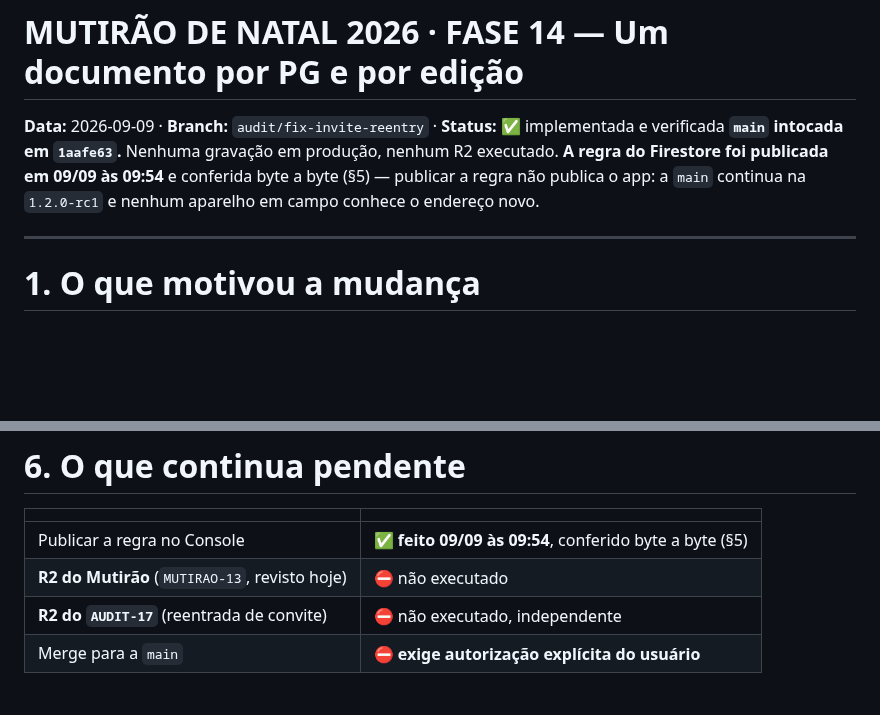
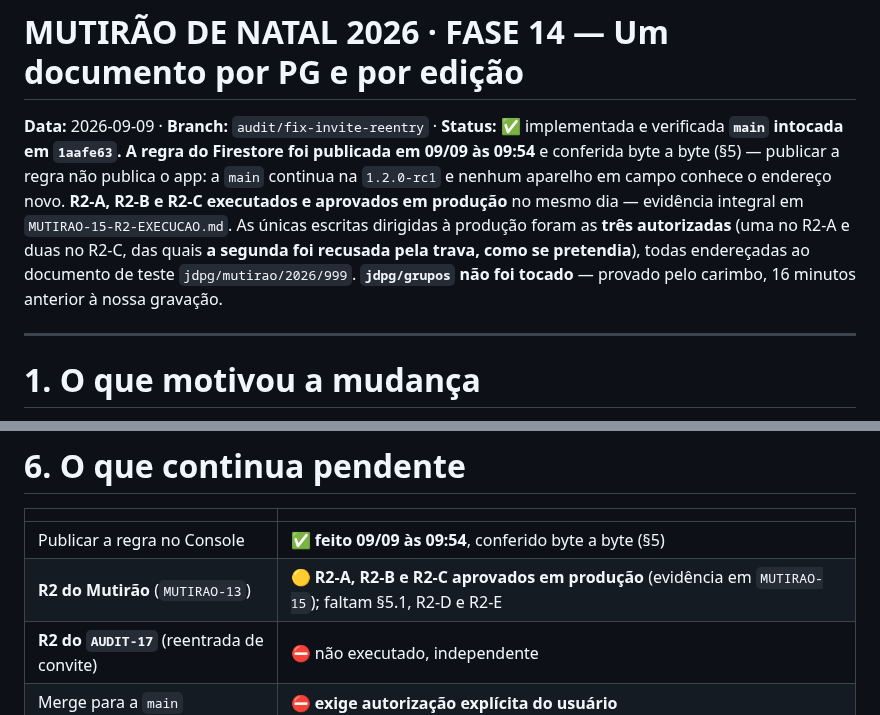
Before and after one commit to capelaniahospitalar/jornada-pequenos-grupos, a Markdown page: MUTIRAO-14-FASE14-DOCUMENTO-POR-PG.md, 2 parts joined by grey strips. GitHub-like rendering; blank space fills up the shorter version.

Commit message:
mutirão de natal

```diff
--- a/MUTIRAO-14-FASE14-DOCUMENTO-POR-PG.md
+++ b/MUTIRAO-14-FASE14-DOCUMENTO-POR-PG.md
@@ -1,10 +1,15 @@
 # MUTIRÃO DE NATAL 2026 · FASE 14 — Um documento por PG e por edição
 
 **Data:** 2026-09-09 · **Branch:** `audit/fix-invite-reentry` · **Status:** ✅ implementada e verificada
-**`main` intocada em `1aafe63`.** Nenhuma gravação em produção, nenhum R2 executado.
+**`main` intocada em `1aafe63`.**
 **A regra do Firestore foi publicada em 09/09 às 09:54** e conferida byte a byte (§5) — publicar a
 regra não publica o app: a `main` continua na `1.2.0-rc1` e nenhum aparelho em campo conhece o
 endereço novo.
+**R2-A, R2-B e R2-C executados e aprovados em produção** no mesmo dia — evidência integral em
+`MUTIRAO-15-R2-EXECUCAO.md`. As únicas escritas dirigidas à produção foram as **três autorizadas**
+(uma no R2-A e duas no R2-C, das quais **a segunda foi recusada pela trava, como se pretendia**),
+todas endereçadas ao documento de teste `jdpg/mutirao/2026/999`. **`jdpg/grupos` não foi tocado** —
+provado pelo carimbo, 16 minutos anterior à nossa gravação.
 
 ---
 
@@ -236,7 +241,7 @@ Num projeto que já teve gravação indevida em produção, essa segunda barreir
 | | |
 |---|---|
 | Publicar a regra no Console | ✅ **feito 09/09 às 09:54**, conferido byte a byte (§5) |
-| **R2 do Mutirão** (`MUTIRAO-13`, revisto hoje) | ⛔ não executado |
+| **R2 do Mutirão** (`MUTIRAO-13`) | 🟡 **R2-A, R2-B e R2-C aprovados em produção** (evidência em `MUTIRAO-15`); faltam §5.1, R2-D e R2-E |
 | **R2 do `AUDIT-17`** (reentrada de convite) | ⛔ não executado, independente |
 | Merge para a `main` | ⛔ **exige autorização explícita do usuário** |
 
```
Also changed, not shown: MUTIRAO-13-PROTOCOLO-R2.md (+8 -1 lines), MUTIRAO-15-R2-EXECUCAO.md (added, +186 -0 lines).
